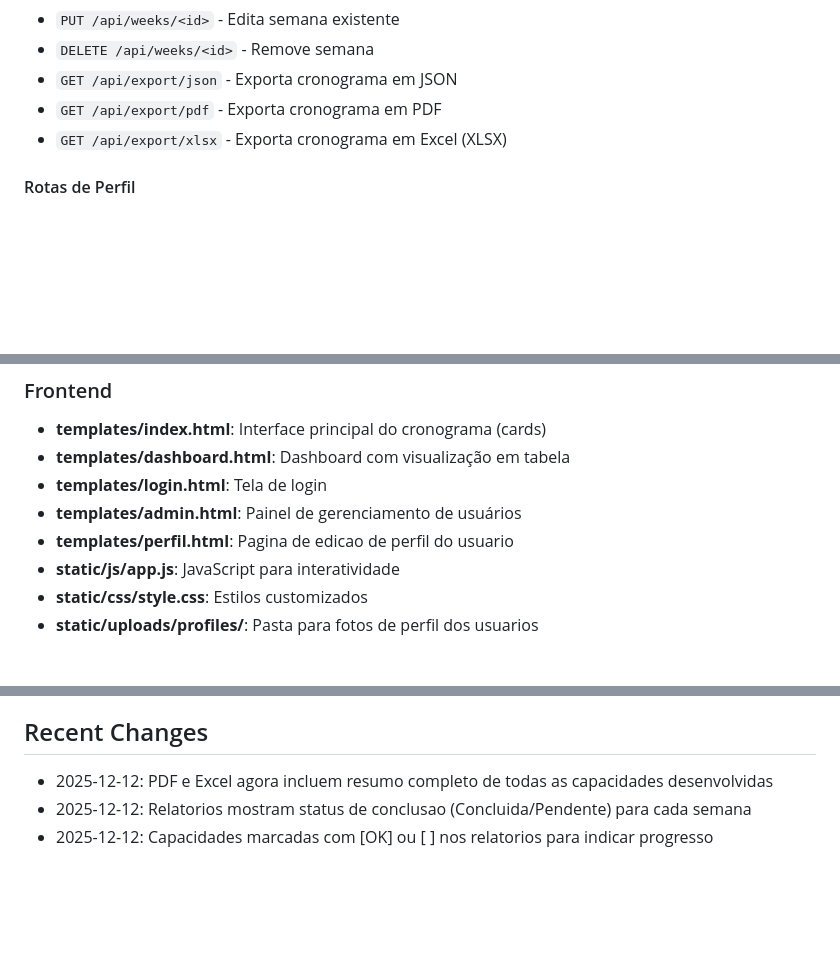
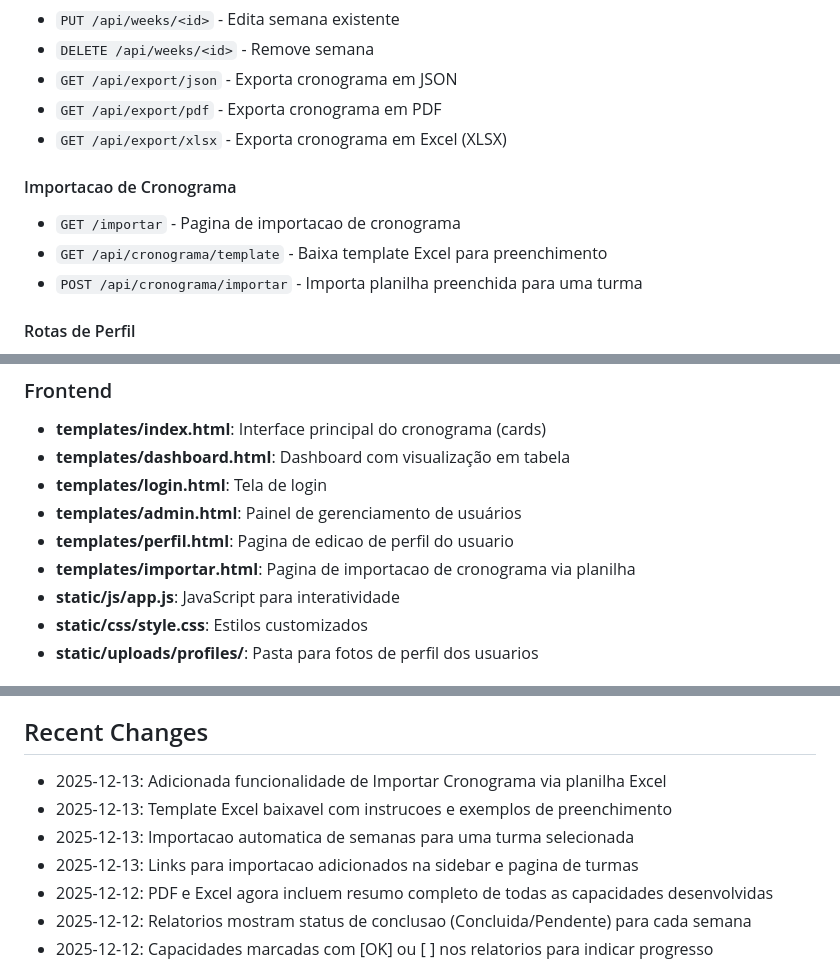
Before and after one commit to lsfrenzel/planner_aulas_pro, a Markdown page: replit.md, 3 parts joined by grey strips. Rendered like a GitHub page; blank space fills up the shorter version.

Commit message:
Add functionality to import a class schedule from a spreadsheet
Adds the ability to import a class schedule via an Excel spreadsheet, including a downloadable template and automatic generation of weekly schedules for a selected class.

Replit-Commit-Author: Agent
Replit-Commit-Session-Id: f6068a0b-f116-4b2a-8401-74c7710901e1
Replit-Commit-Checkpoint-Type: full_checkpoint
Replit-Commit-Event-Id: e26bd847-fffe-4359-8ff6-1cf3cd666206
Replit-Commit-Screenshot-Url: https://storage.googleapis.com/screenshot-production-us-central1/a2fb2305-23ef-49bc-8ed3-e1eb66a33b62/f6068a0b-f116-4b2a-8401-74c7710901e1/K9q01sP
Replit-Helium-Checkpoint-Created: true

```diff
--- a/replit.md
+++ b/replit.md
@@ -35,6 +35,11 @@ Sistema web completo para planejamento de aulas, desenvolvido com Flask (Python)
 - `GET /api/export/pdf` - Exporta cronograma em PDF
 - `GET /api/export/xlsx` - Exporta cronograma em Excel (XLSX)
 
+#### Importacao de Cronograma
+- `GET /importar` - Pagina de importacao de cronograma
+- `GET /api/cronograma/template` - Baixa template Excel para preenchimento
+- `POST /api/cronograma/importar` - Importa planilha preenchida para uma turma
+
 #### Rotas de Perfil
 - `GET /perfil` - Pagina de edicao de perfil
 - `POST /perfil/atualizar` - Atualiza nome, cargo e foto
@@ -46,6 +51,7 @@ Sistema web completo para planejamento de aulas, desenvolvido com Flask (Python)
 - **templates/login.html**: Tela de login
 - **templates/admin.html**: Painel de gerenciamento de usuários
 - **templates/perfil.html**: Pagina de edicao de perfil do usuario
+- **templates/importar.html**: Pagina de importacao de cronograma via planilha
 - **static/js/app.js**: JavaScript para interatividade
 - **static/css/style.css**: Estilos customizados
 - **static/uploads/profiles/**: Pasta para fotos de perfil dos usuarios
@@ -102,6 +109,10 @@ O projeto está configurado para deploy no Railway:
 - email-validator 2.3.0
 
 ## Recent Changes
+- 2025-12-13: Adicionada funcionalidade de Importar Cronograma via planilha Excel
+- 2025-12-13: Template Excel baixavel com instrucoes e exemplos de preenchimento
+- 2025-12-13: Importacao automatica de semanas para uma turma selecionada
+- 2025-12-13: Links para importacao adicionados na sidebar e pagina de turmas
 - 2025-12-12: PDF e Excel agora incluem resumo completo de todas as capacidades desenvolvidas
 - 2025-12-12: Relatorios mostram status de conclusao (Concluida/Pendente) para cada semana
 - 2025-12-12: Capacidades marcadas com [OK] ou [ ] nos relatorios para indicar progresso
```
Also changed, not shown: other parts of replit.md (+1 -0 lines).
